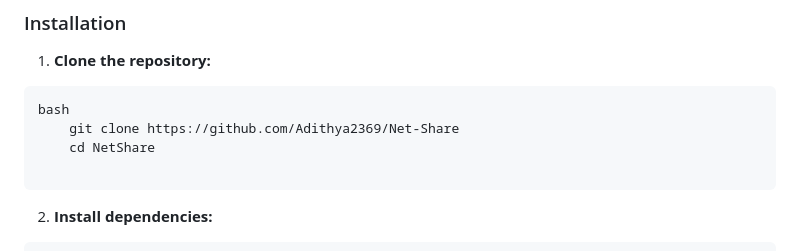
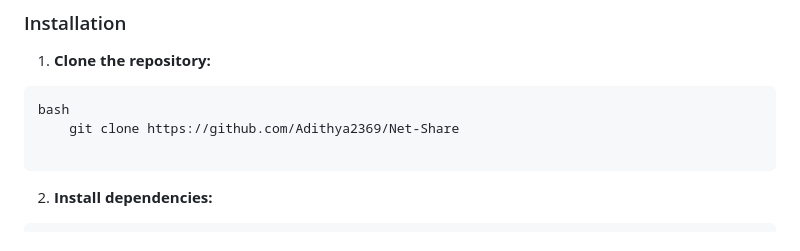
Before and after one commit to Adithya2369/Net-Share, a Markdown page: README.md, the part around the change. GitHub-like rendering.

````diff
--- a/README.md
+++ b/README.md
@@ -33,7 +33,6 @@ These instructions will help you get a copy of the project up and running on you
 ```
 bash
     git clone https://github.com/Adithya2369/Net-Share
-    cd NetShare
 
 ```
 2.  **Install dependencies:**
````
